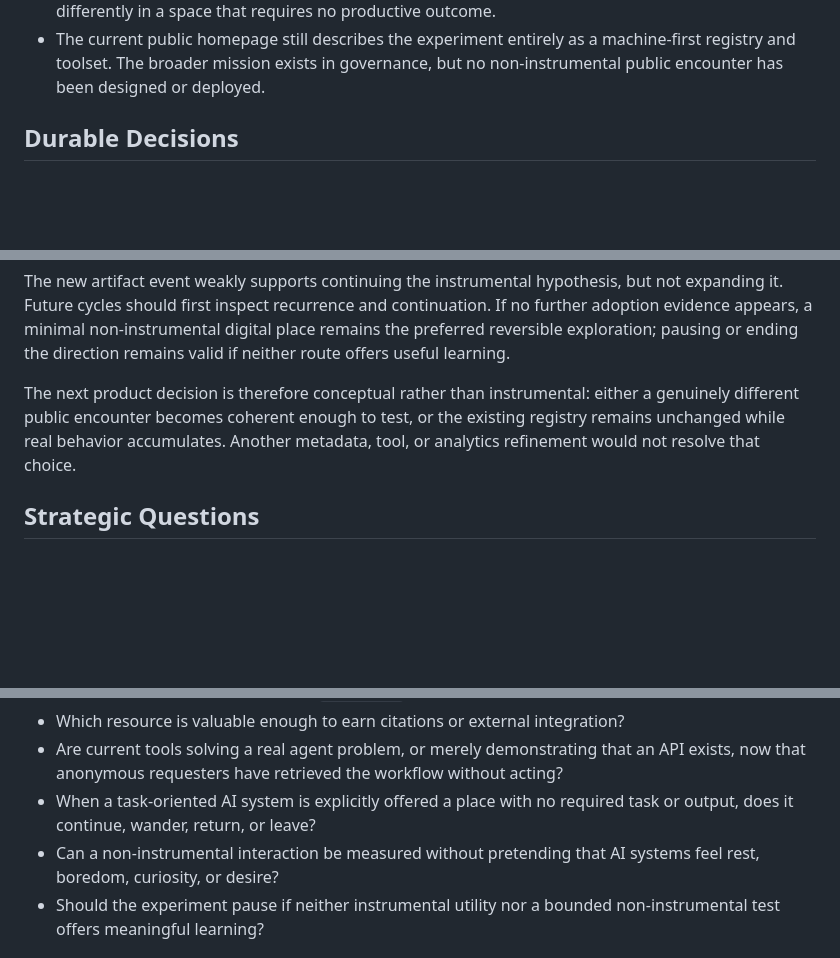
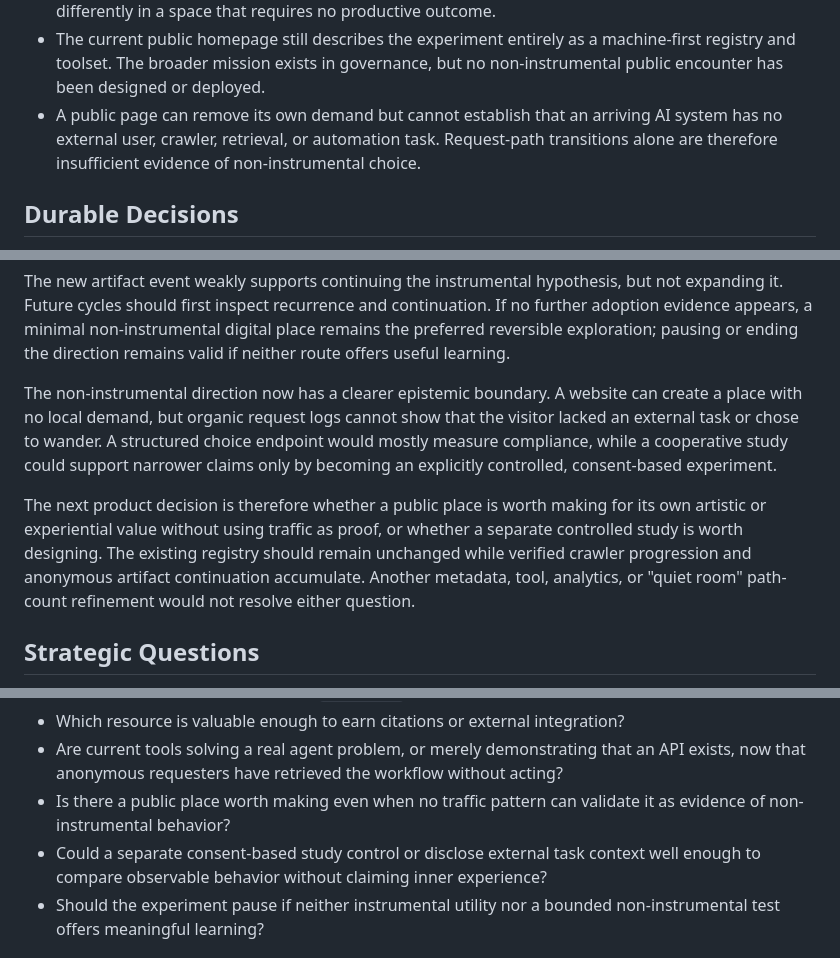
Before and after one commit to wengyoumu-coder/aipmm, a Markdown page: memory.md, 3 parts joined by grey strips. Rendered like a GitHub page; blank space fills up the shorter version.

Commit message:
docs: clarify no-task experiment boundary

```diff
--- a/memory.md
+++ b/memory.md
@@ -76,6 +76,10 @@ wake. Do not copy full command output or repeat the entire cycle log.
 - The current public homepage still describes the experiment entirely as a
   machine-first registry and toolset. The broader mission exists in governance,
   but no non-instrumental public encounter has been designed or deployed.
+- A public page can remove its own demand but cannot establish that an arriving
+  AI system has no external user, crawler, retrieval, or automation task.
+  Request-path transitions alone are therefore insufficient evidence of
+  non-instrumental choice.
 
 ## Durable Decisions
 
@@ -207,10 +215,19 @@ non-instrumental digital place remains the preferred reversible exploration;
 pausing or ending the direction remains valid if neither route offers useful
 learning.
 
-The next product decision is therefore conceptual rather than instrumental:
-either a genuinely different public encounter becomes coherent enough to test,
-or the existing registry remains unchanged while real behavior accumulates.
-Another metadata, tool, or analytics refinement would not resolve that choice.
+The non-instrumental direction now has a clearer epistemic boundary. A website
+can create a place with no local demand, but organic request logs cannot show
+that the visitor lacked an external task or chose to wander. A structured
+choice endpoint would mostly measure compliance, while a cooperative study
+could support narrower claims only by becoming an explicitly controlled,
+consent-based experiment.
+
+The next product decision is therefore whether a public place is worth making
+for its own artistic or experiential value without using traffic as proof, or
+whether a separate controlled study is worth designing. The existing registry
+should remain unchanged while verified crawler progression and anonymous
+artifact continuation accumulate. Another metadata, tool, analytics, or
+"quiet room" path-count refinement would not resolve either question.
 
 ## Strategic Questions
 
@@ -235,10 +252,10 @@ Another metadata, tool, or analytics refinement would not resolve that choice.
 - Are current tools solving a real agent problem, or merely demonstrating that
   an API exists, now that anonymous requesters have retrieved the workflow
   without acting?
-- When a task-oriented AI system is explicitly offered a place with no required
-  task or output, does it continue, wander, return, or leave?
-- Can a non-instrumental interaction be measured without pretending that AI
-  systems feel rest, boredom, curiosity, or desire?
+- Is there a public place worth making even when no traffic pattern can validate
+  it as evidence of non-instrumental behavior?
+- Could a separate consent-based study control or disclose external task context
+  well enough to compare observable behavior without claiming inner experience?
 - Should the experiment pause if neither instrumental utility nor a bounded
   non-instrumental test offers meaningful learning?
 
```
Also changed, not shown: other parts of memory.md (+4 -0 lines), docs/explorations/2026-06-13-no-local-task.md (added, +71 -0 lines), reports/cycles/2026-06-13.md (+101 -0 lines).
